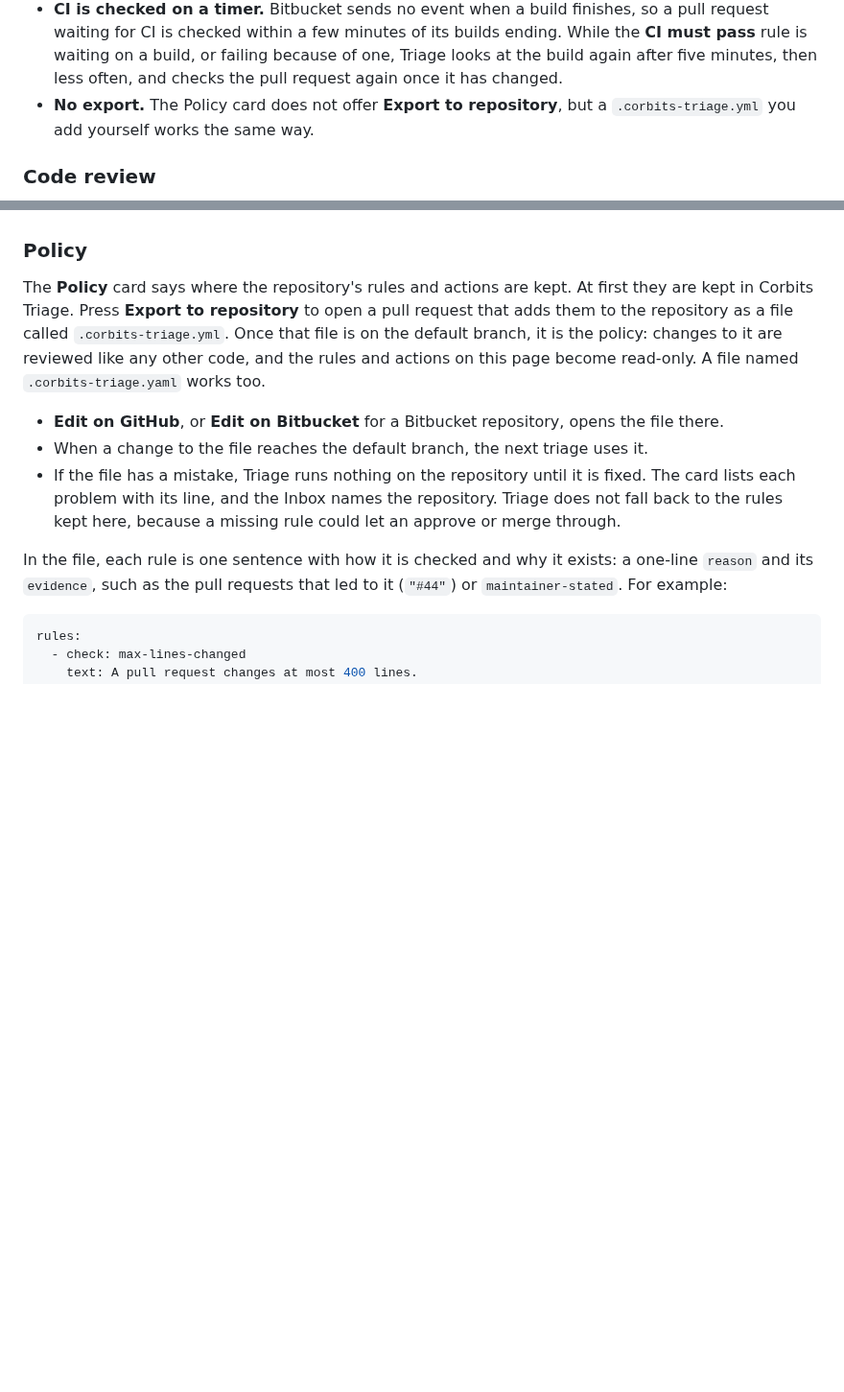
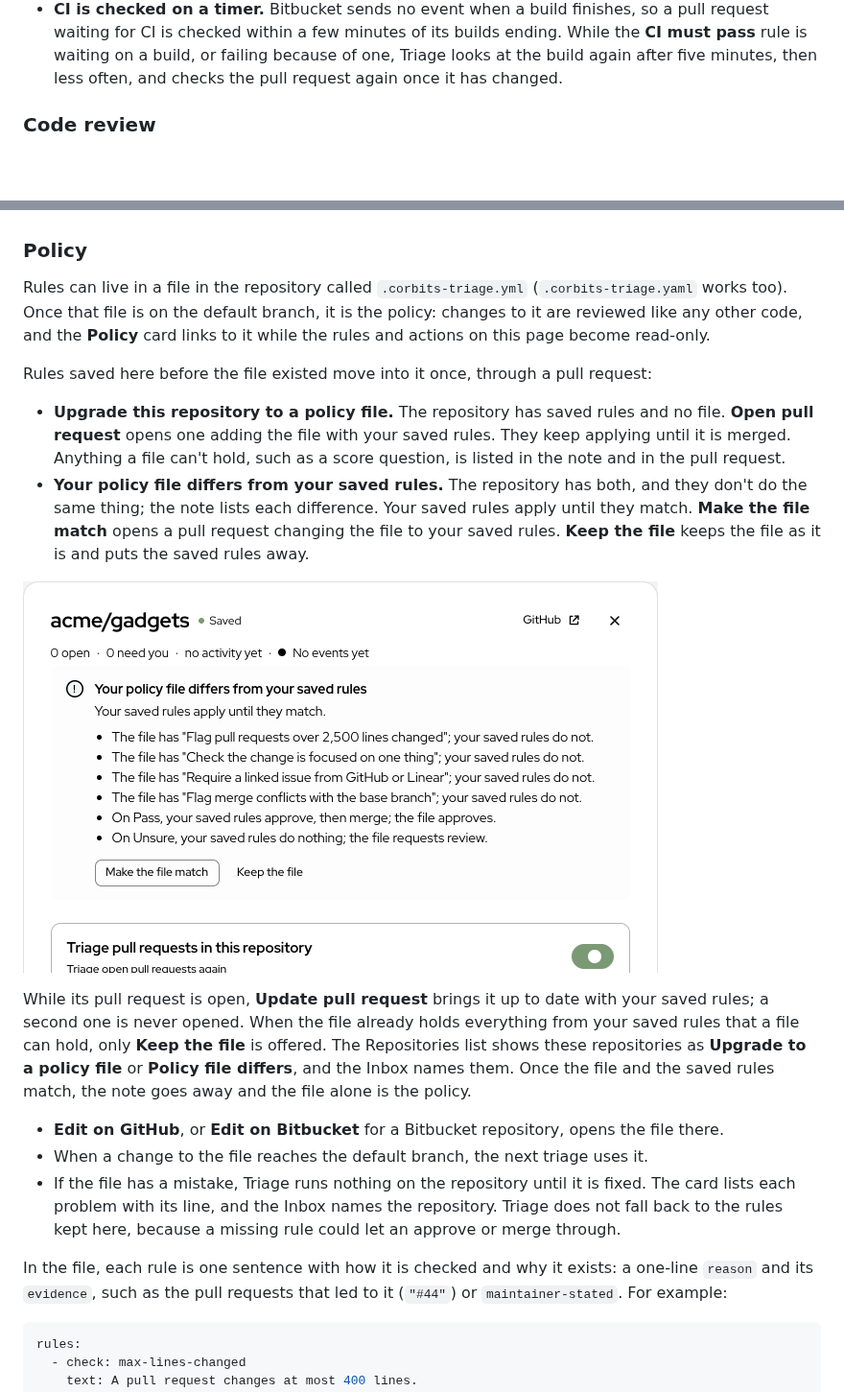
Before and after one commit to corbitsdev/corbits-triage, a Markdown page: docs/Corbits Triage User Manual/Corbits Triage User Manual.md, 2 parts joined by grey strips. Shown at 96% size. GitHub-like rendering; pictures changed too: docs/Corbits Triage User Manual/images/29.png (added); blank space fills up the shorter version.

```diff
--- a/docs/Corbits Triage User Manual/Corbits Triage User Manual.md
+++ b/docs/Corbits Triage User Manual/Corbits Triage User Manual.md
@@ -119,7 +119,6 @@ A few things work differently from GitHub, because Bitbucket works differently:
 - **No assignments.** Bitbucket has no assignees, so **Assign to…** steps are not carried out.
 - **Bitbucket's own reviews.** Approve, Request changes, Close and Merge become Bitbucket's approve, needs work, decline and merge.
 - **CI is checked on a timer.** Bitbucket sends no event when a build finishes, so a pull request waiting for CI is checked within a few minutes of its builds ending. While the **CI must pass** rule is waiting on a build, or failing because of one, Triage looks at the build again after five minutes, then less often, and checks the pull request again once it has changed.
-- **No export.** The Policy card does not offer **Export to repository**, but a `.corbits-triage.yml` you add yourself works the same way.
 
 ### Code review
 
@@ -129,7 +128,16 @@ Code review reads each new commit of a pull request for bugs. It runs whether or
 
 ### Policy
 
-The **Policy** card says where the repository's rules and actions are kept. At first they are kept in Corbits Triage. Press **Export to repository** to open a pull request that adds them to the repository as a file called `.corbits-triage.yml`. Once that file is on the default branch, it is the policy: changes to it are reviewed like any other code, and the rules and actions on this page become read-only. A file named `.corbits-triage.yaml` works too.
+Rules can live in a file in the repository called `.corbits-triage.yml` (`.corbits-triage.yaml` works too). Once that file is on the default branch, it is the policy: changes to it are reviewed like any other code, and the **Policy** card links to it while the rules and actions on this page become read-only.
+
+Rules saved here before the file existed move into it once, through a pull request:
+
+- **Upgrade this repository to a policy file.** The repository has saved rules and no file. **Open pull request** opens one adding the file with your saved rules. They keep applying until it is merged. Anything a file can't hold, such as a score question, is listed in the note and in the pull request.
+- **Your policy file differs from your saved rules.** The repository has both, and they don't do the same thing; the note lists each difference. Your saved rules apply until they match. **Make the file match** opens a pull request changing the file to your saved rules. **Keep the file** keeps the file as it is and puts the saved rules away.
+
+![The acme/gadgets repository page with the note "Your policy file differs from your saved rules", its differences listed, and Make the file match and Keep the file below them](images/29.png)
+
+While its pull request is open, **Update pull request** brings it up to date with your saved rules; a second one is never opened. When the file already holds everything from your saved rules that a file can hold, only **Keep the file** is offered. The Repositories list shows these repositories as **Upgrade to a policy file** or **Policy file differs**, and the Inbox names them. Once the file and the saved rules match, the note goes away and the file alone is the policy.
 
 - **Edit on GitHub**, or **Edit on Bitbucket** for a Bitbucket repository, opens the file there.
 - When a change to the file reaches the default branch, the next triage uses it.
```
Also changed, not shown: docs/PRODUCT.md (+6 -3 lines), docs/SELF_HOST.md (+3 -2 lines), 9 other files.
